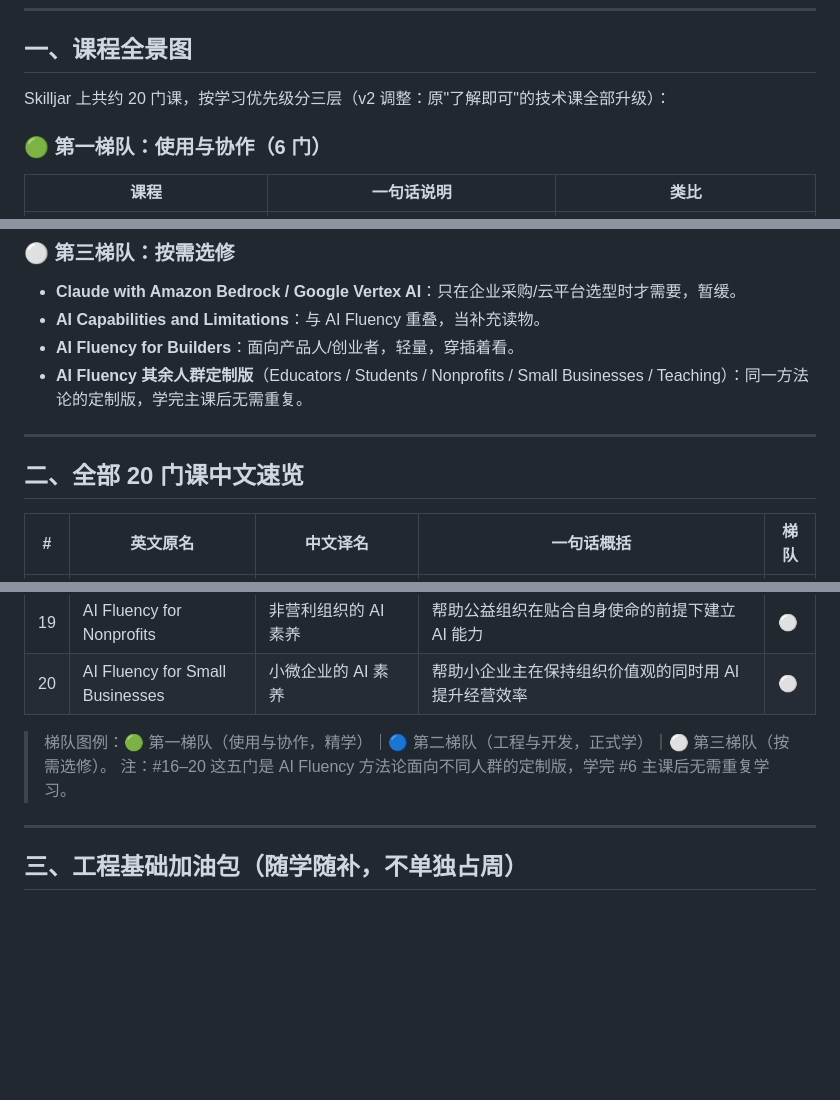
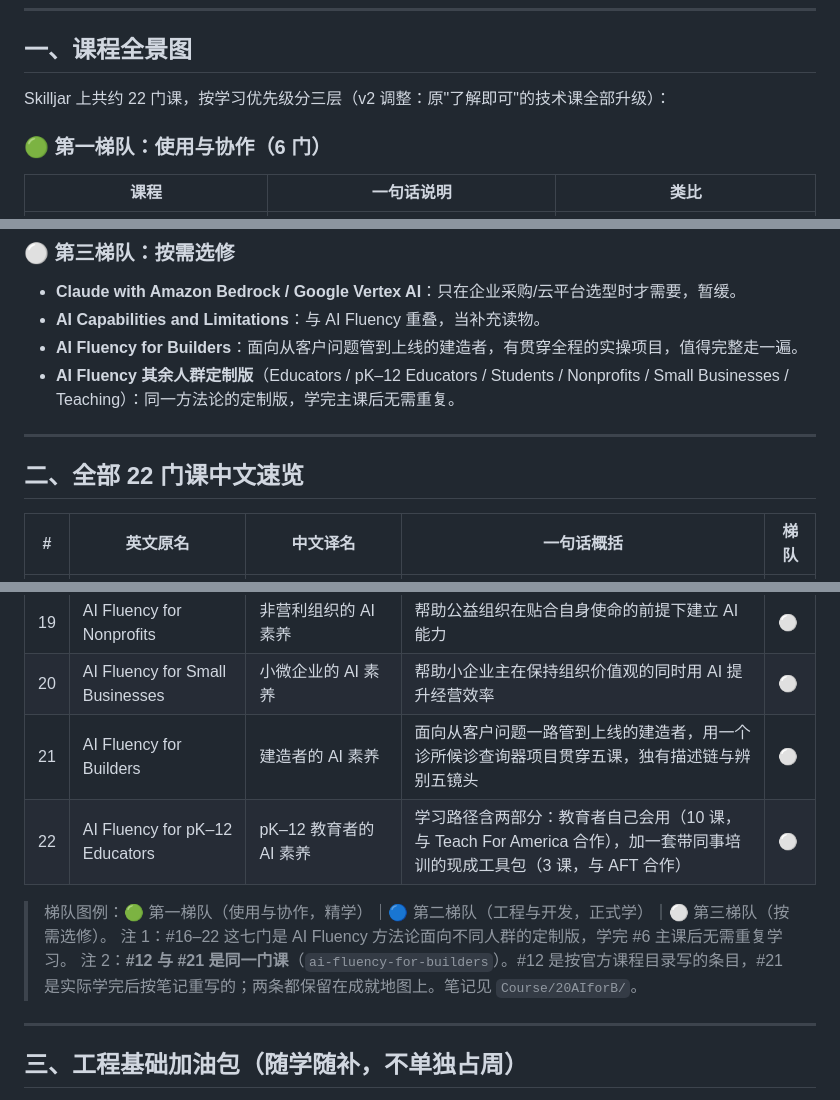
Before and after one commit to XingZengJi/ai-learn, a Markdown page: 学习计划.md, 3 parts joined by grey strips. GitHub-like rendering; blank space fills up the shorter version.

Commit message:
学习计划速览表补上 c21 c22
- 第二节速览表新增 #21 建造者的 AI 素养、#22 pK-12 教育者的 AI 素养
- 表下注释拆为两条：定制版范围改为 #16–22；新增说明 #12 与 #21 是同一门课
- 第一节课程总数 20→22，第三梯队条目同步 Builders 与 pK-12 的描述

Co-Authored-By: Claude Opus 4.8 <noreply@anthropic.com>

```diff
--- a/学习计划.md
+++ b/学习计划.md
@@ -12,7 +12,7 @@
 
 ## 一、课程全景图
 
-Skilljar 上共约 20 门课，按学习优先级分三层（v2 调整：原"了解即可"的技术课全部升级）：
+Skilljar 上共约 22 门课，按学习优先级分三层（v2 调整：原"了解即可"的技术课全部升级）：
 
 ### 🟢 第一梯队：使用与协作（6 门）
 
@@ -39,12 +39,12 @@ Skilljar 上共约 20 门课，按学习优先级分三层（v2 调整：原"了
 
 - **Claude with Amazon Bedrock / Google Vertex AI**：只在企业采购/云平台选型时才需要，暂缓。
 - **AI Capabilities and Limitations**：与 AI Fluency 重叠，当补充读物。
-- **AI Fluency for Builders**：面向产品人/创业者，轻量，穿插着看。
-- **AI Fluency 其余人群定制版**（Educators / Students / Nonprofits / Small Businesses / Teaching）：同一方法论的定制版，学完主课后无需重复。
+- **AI Fluency for Builders**：面向从客户问题管到上线的建造者，有贯穿全程的实操项目，值得完整走一遍。
+- **AI Fluency 其余人群定制版**（Educators / pK–12 Educators / Students / Nonprofits / Small Businesses / Teaching）：同一方法论的定制版，学完主课后无需重复。
 
 ---
 
-## 二、全部 20 门课中文速览
+## 二、全部 22 门课中文速览
 
 | # | 英文原名 | 中文译名 | 一句话概括 | 梯队 |
 |---|---|---|---|---|
@@ -68,9 +68,12 @@ Skilljar 上共约 20 门课，按学习优先级分三层（v2 调整：原"了
 | 18 | Teaching AI Fluency | 如何教授 AI 素养 | 培训教师在课堂上讲授和考核 AI 素养课程 | ⚪ |
 | 19 | AI Fluency for Nonprofits | 非营利组织的 AI 素养 | 帮助公益组织在贴合自身使命的前提下建立 AI 能力 | ⚪ |
 | 20 | AI Fluency for Small Businesses | 小微企业的 AI 素养 | 帮助小企业主在保持组织价值观的同时用 AI 提升经营效率 | ⚪ |
+| 21 | AI Fluency for Builders | 建造者的 AI 素养 | 面向从客户问题一路管到上线的建造者，用一个诊所候诊查询器项目贯穿五课，独有描述链与辨别五镜头 | ⚪ |
+| 22 | AI Fluency for pK–12 Educators | pK–12 教育者的 AI 素养 | 学习路径含两部分：教育者自己会用（10 课，与 Teach For America 合作），加一套带同事培训的现成工具包（3 课，与 AFT 合作） | ⚪ |
 
 > 梯队图例：🟢 第一梯队（使用与协作，精学）｜🔵 第二梯队（工程与开发，正式学）｜⚪ 第三梯队（按需选修）。
-> 注：#16–20 这五门是 AI Fluency 方法论面向不同人群的定制版，学完 #6 主课后无需重复学习。
+> 注 1：#16–22 这七门是 AI Fluency 方法论面向不同人群的定制版，学完 #6 主课后无需重复学习。
+> 注 2：**#12 与 #21 是同一门课**（`ai-fluency-for-builders`）。#12 是按官方课程目录写的条目，#21 是实际学完后按笔记重写的；两条都保留在成就地图上。笔记见 `Course/20AIforB/`。
 
 ---
 
```
